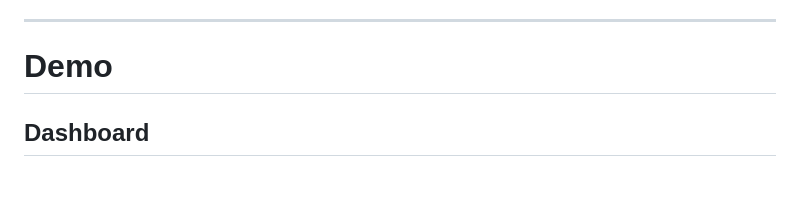
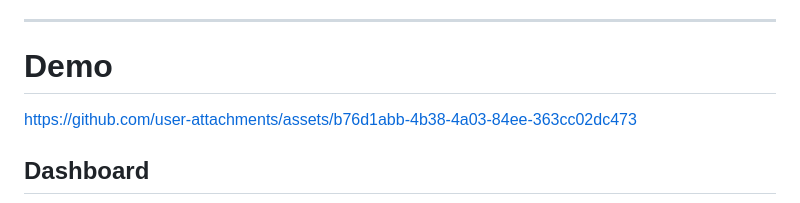
Before and after one commit to crunchy-leaf/blue-team-lab, a Markdown page: incidents/SentinelSOC-AI/README.md, the part around the change. Rendered like a GitHub page; blank space fills up the shorter version.

```diff
--- a/incidents/SentinelSOC-AI/README.md
+++ b/incidents/SentinelSOC-AI/README.md
@@ -9,6 +9,11 @@ The application simulates a simplified SOC workflow by collecting log data, iden
 ---
 
 # Demo
+
+
+
+https://github.com/user-attachments/assets/b76d1abb-4b38-4a03-84ee-363cc02dc473
+
 
 
 ## Dashboard
```
